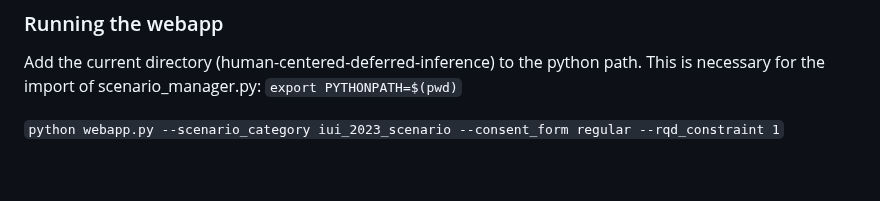
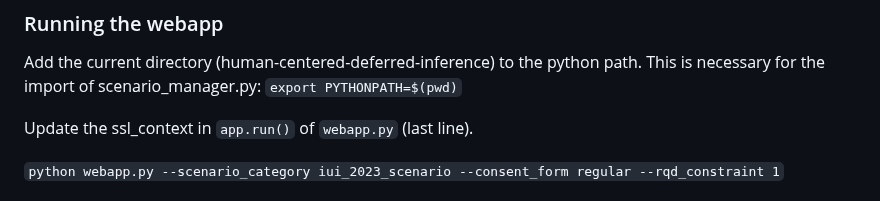
Before and after one commit to lemmersj/human-centered-deferred-inference, a Markdown page: README.md, the part around the change. Rendered like a GitHub page; blank space fills up the shorter version.

```diff
--- a/README.md
+++ b/README.md
@@ -59,6 +59,8 @@ download the [images and features](https://drive.google.com/file/d/19xjk7WnDxLLs
 Add the current directory (human-centered-deferred-inference) to the python path. This is necessary for the import of scenario_manager.py:
 `export PYTHONPATH=$(pwd)`
 
+Update the ssl_context in `app.run()` of `webapp.py` (last line).
+
 `python webapp.py --scenario_category iui_2023_scenario --consent_form regular --rqd_constraint 1`
 
 # NB: terminology in code
```
